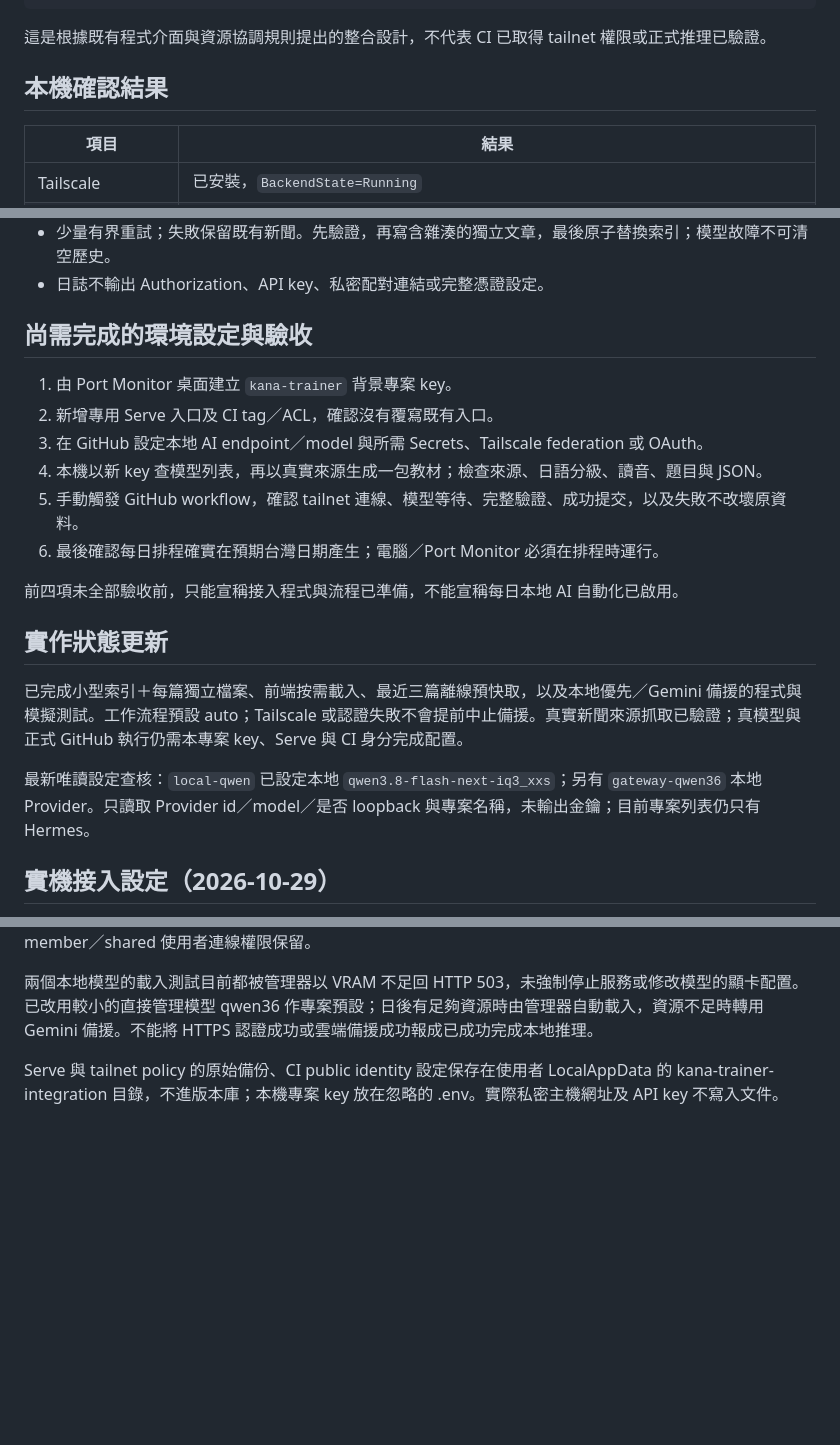
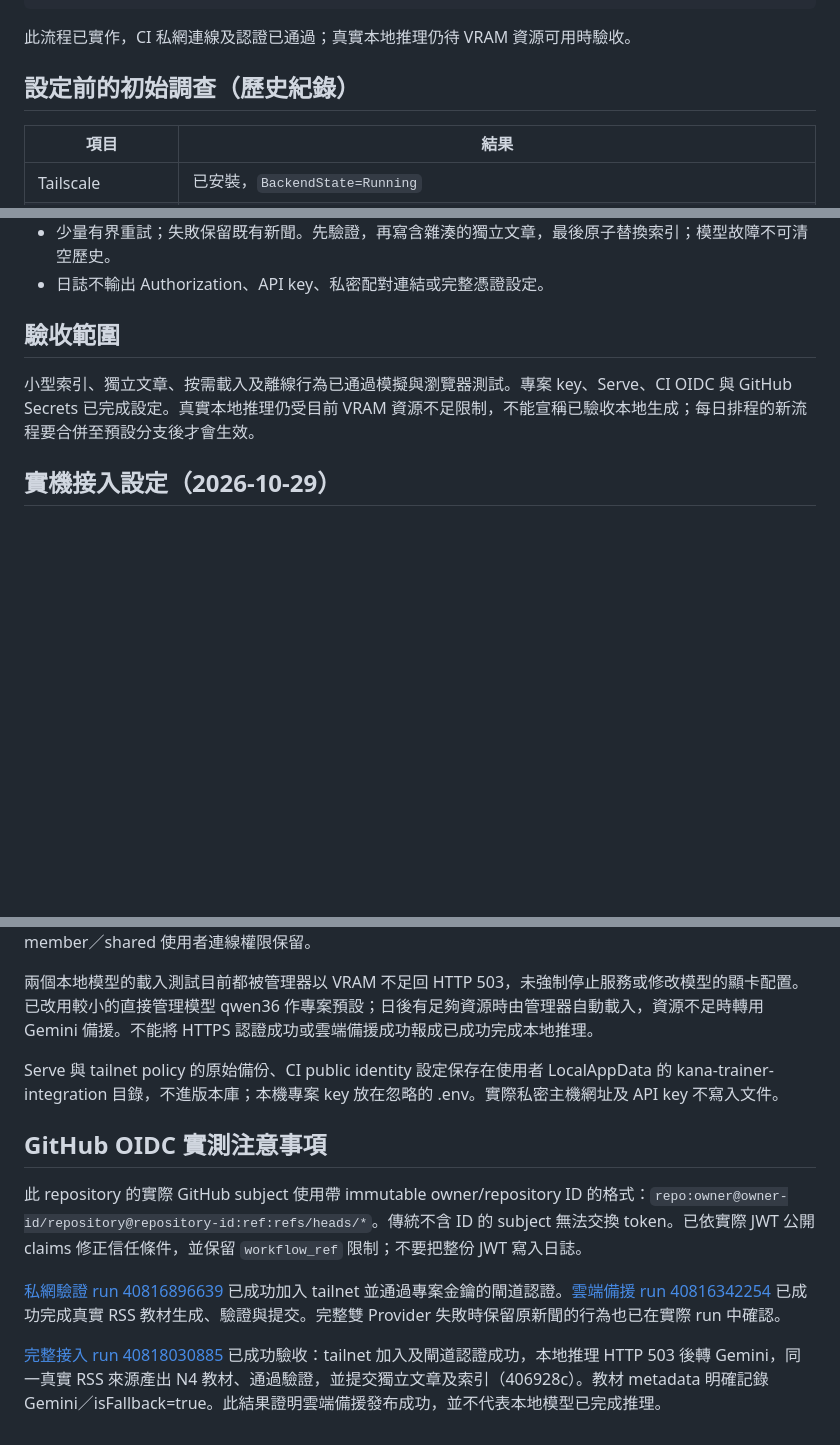
Before and after one commit to stevedaydream/kana-trainer, a Markdown page: docs/local-ai-news-integration.md, 3 parts joined by grey strips. Rendered like a GitHub page; blank space fills up the shorter version.

````diff
--- a/docs/local-ai-news-integration.md
+++ b/docs/local-ai-news-integration.md
@@ -16,9 +16,9 @@ GitHub Actions 排程（台灣時間）
   → 獨立文章寫入 → 原子替換 data/news/index.js → commit／既有靜態部署
 ```
 
-這是根據既有程式介面與資源協調規則提出的整合設計，不代表 CI 已取得 tailnet 權限或正式推理已驗證。
+此流程已實作，CI 私網連線及認證已通過；真實本地推理仍待 VRAM 資源可用時驗收。
 
-## 本機確認結果
+## 設定前的初始調查（歷史紀錄）
 
 | 項目 | 結果 |
 |---|---|
@@ -96,22 +96,9 @@ Ollama 可作替代 Provider：原生 `/api/chat` 的 `format` 可指定 JSON
 - 少量有界重試；失敗保留既有新聞。先驗證，再寫含雜湊的獨立文章，最後原子替換索引；模型故障不可清空歷史。
 - 日誌不輸出 Authorization、API key、私密配對連結或完整憑證設定。
 
-## 尚需完成的環境設定與驗收
+## 驗收範圍
 
-1. 由 Port Monitor 桌面建立 `kana-trainer` 背景專案 key。
-2. 新增專用 Serve 入口及 CI tag／ACL，確認沒有覆寫既有入口。
-3. 在 GitHub 設定本地 AI endpoint／model 與所需 Secrets、Tailscale federation 或 OAuth。
-4. 本機以新 key 查模型列表，再以真實來源生成一包教材；檢查來源、日語分級、讀音、題目與 JSON。
-5. 手動觸發 GitHub workflow，確認 tailnet 連線、模型等待、完整驗證、成功提交，以及失敗不改壞原資料。
-6. 最後確認每日排程確實在預期台灣日期產生；電腦／Port Monitor 必須在排程時運行。
-
-前四項未全部驗收前，只能宣稱接入程式與流程已準備，不能宣稱每日本地 AI 自動化已啟用。
-
-## 實作狀態更新
-
-已完成小型索引＋每篇獨立檔案、前端按需載入、最近三篇離線預快取，以及本地優先／Gemini 備援的程式與模擬測試。工作流程預設 auto；Tailscale 或認證失敗不會提前中止備援。真實新聞來源抓取已驗證；真模型與正式 GitHub 執行仍需本專案 key、Serve 與 CI 身分完成配置。
-
-最新唯讀設定查核：`local-qwen` 已設定本地 `qwen3.8-flash-next-iq3_xxs`；另有 `gateway-qwen36` 本地 Provider。只讀取 Provider id／model／是否 loopback 與專案名稱，未輸出金鑰；目前專案列表仍只有 Hermes。
+小型索引、獨立文章、按需載入及離線行為已通過模擬與瀏覽器測試。專案 key、Serve、CI OIDC 與 GitHub Secrets 已完成設定。真實本地推理仍受目前 VRAM 資源不足限制，不能宣稱已驗收本地生成；每日排程的新流程要合併至預設分支後才會生效。
 
 ## 實機接入設定（2026-10-29）
 
@@ -122,3 +109,11 @@ GitHub 已建立 LOCAL_AI_API_KEY、LOCAL_AI_BASE_URL、TAILSCALE_OAUTH_CLIENT_I
 兩個本地模型的載入測試目前都被管理器以 VRAM 不足回 HTTP 503，未強制停止服務或修改模型的顯卡配置。已改用較小的直接管理模型 qwen36 作專案預設；日後有足夠資源時由管理器自動載入，資源不足時轉用 Gemini 備援。不能將 HTTPS 認證成功或雲端備援成功報成已成功完成本地推理。
 
 Serve 與 tailnet policy 的原始備份、CI public identity 設定保存在使用者 LocalAppData 的 kana-trainer-integration 目錄，不進版本庫；本機專案 key 放在忽略的 .env。實際私密主機網址及 API key 不寫入文件。
+
+## GitHub OIDC 實測注意事項
+
+此 repository 的實際 GitHub subject 使用帶 immutable owner/repository ID 的格式：`repo:owner@owner-id/repository@repository-id:ref:refs/heads/*`。傳統不含 ID 的 subject 無法交換 token。已依實際 JWT 公開 claims 修正信任條件，並保留 `workflow_ref` 限制；不要把整份 JWT 寫入日誌。
+
+[私網驗證 run 40816896639](https://github.com/stevedaydream/kana-trainer/actions/runs/40816896639) 已成功加入 tailnet 並通過專案金鑰的閘道認證。[雲端備援 run 40816342254](https://github.com/stevedaydream/kana-trainer/actions/runs/40816342254) 已成功完成真實 RSS 教材生成、驗證與提交。完整雙 Provider 失敗時保留原新聞的行為也已在實際 run 中確認。
+
+[完整接入 run 40818030885](https://github.com/stevedaydream/kana-trainer/actions/runs/40818030885) 已成功驗收：tailnet 加入及閘道認證成功，本地推理 HTTP 503 後轉 Gemini，同一真實 RSS 來源產出 N4 教材、通過驗證，並提交獨立文章及索引（406928c）。教材 metadata 明確記錄 Gemini／isFallback=true。此結果證明雲端備援發布成功，並不代表本地模型已完成推理。
````
Also changed, not shown: other parts of docs/local-ai-news-integration.md (+2 -2 lines), docs/news-storage-and-fallback.md (+1 -1 lines), docs/reliability-upgrade.md (+1 -1 lines).
